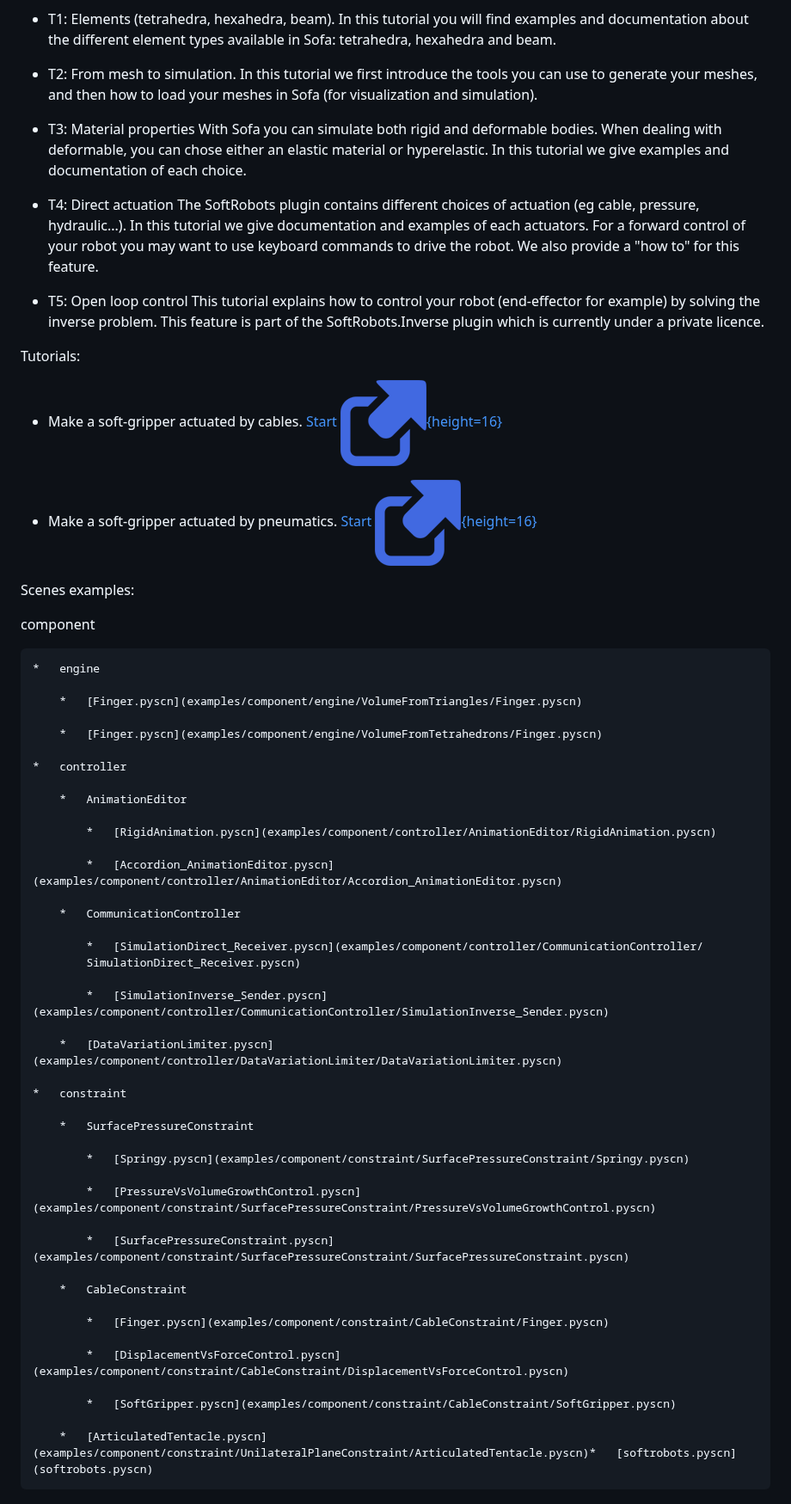
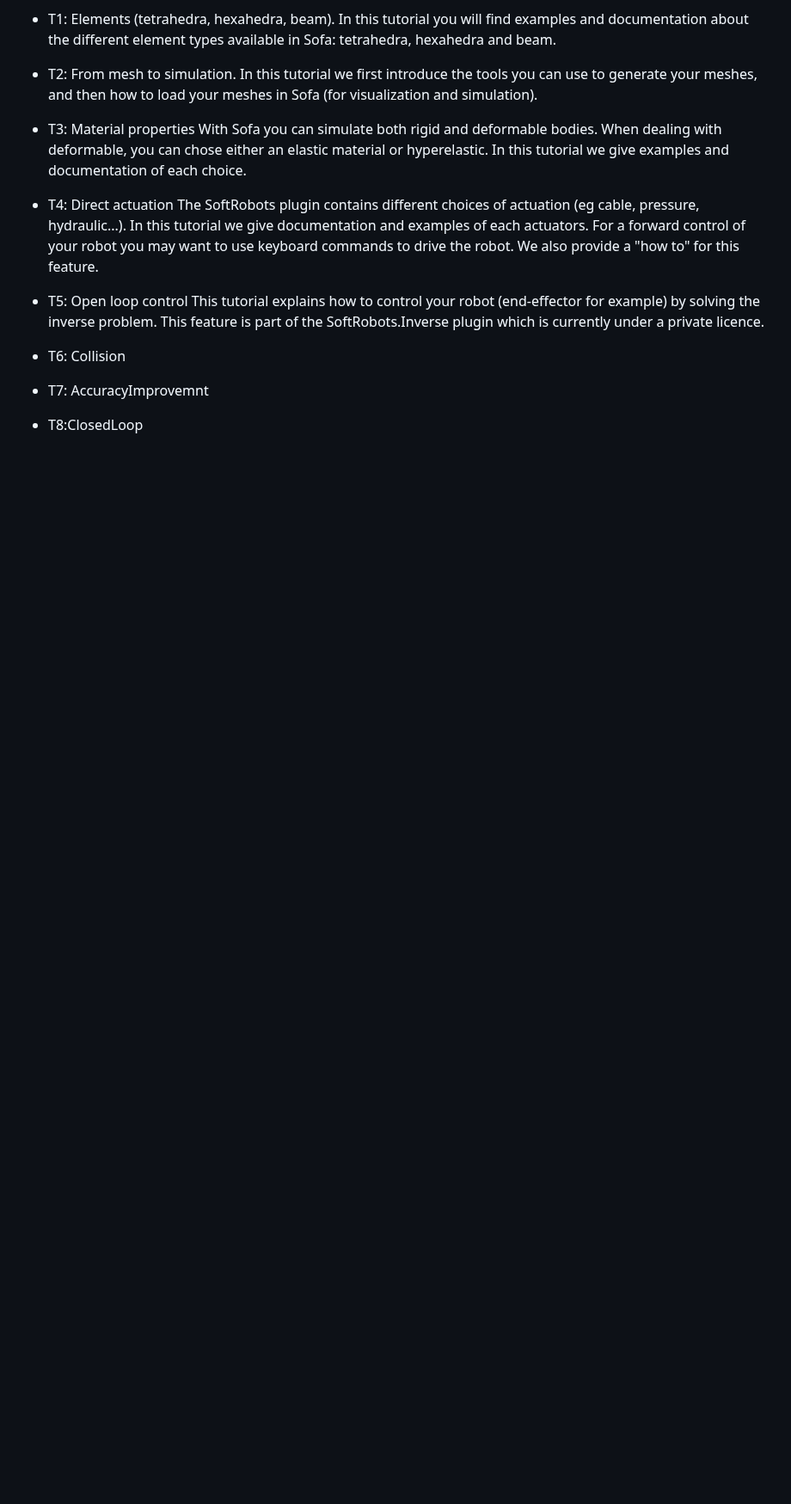
Before and after one commit to SofaDefrost/SoftRobots, a Markdown page: softrobots.md, the part around one of its changes. Shown at 86% size. GitHub-like rendering; blank space fills up the shorter version.

Commit message:
[SoftRobots] Change softrobots.md  & add front image.

```diff
--- a/softrobots.md
+++ b/softrobots.md
@@ -24,58 +33,8 @@ For a forward control of your robot you may want to use keyboard commands to dri
 * T5: Open loop control
 This tutorial explains how to control your robot (end-effector for example) by solving the inverse problem. This feature is part of the SoftRobots.Inverse plugin which is currently under a private licence.
 
+* T6: Collision
 
+* T7: AccuracyImprovemnt
 
-Tutorials:
-
-* Make a soft-gripper actuated by cables. [Start ![](docs/images/outicon.png){height=16}](docs/tutorials/CableGripper-Tutorial/cablegripper.pyscn)
-
-* Make a soft-gripper actuated by pneumatics. [Start ![](docs/images/outicon.png){height=16}](docs/tutorials/PneunetGripper-Tutorial/pneunetgripper.pyscn)
-
-
-Scenes examples:
-
-   component
-
-    *   engine
-
-        *   [Finger.pyscn](examples/component/engine/VolumeFromTriangles/Finger.pyscn)
-
-        *   [Finger.pyscn](examples/component/engine/VolumeFromTetrahedrons/Finger.pyscn)
-
-    *   controller
-
-        *   AnimationEditor
-
-            *   [RigidAnimation.pyscn](examples/component/controller/AnimationEditor/RigidAnimation.pyscn)
-
-            *   [Accordion_AnimationEditor.pyscn](examples/component/controller/AnimationEditor/Accordion_AnimationEditor.pyscn)
-
-        *   CommunicationController
-
-            *   [SimulationDirect_Receiver.pyscn](examples/component/controller/CommunicationController/
-            SimulationDirect_Receiver.pyscn)
-
-            *   [SimulationInverse_Sender.pyscn](examples/component/controller/CommunicationController/SimulationInverse_Sender.pyscn)
-
-        *   [DataVariationLimiter.pyscn](examples/component/controller/DataVariationLimiter/DataVariationLimiter.pyscn)
-
-    *   constraint
-
-        *   SurfacePressureConstraint
-
-            *   [Springy.pyscn](examples/component/constraint/SurfacePressureConstraint/Springy.pyscn)
-
-            *   [PressureVsVolumeGrowthControl.pyscn](examples/component/constraint/SurfacePressureConstraint/PressureVsVolumeGrowthControl.pyscn)
-
-            *   [SurfacePressureConstraint.pyscn](examples/component/constraint/SurfacePressureConstraint/SurfacePressureConstraint.pyscn)
-
-        *   CableConstraint
-
-            *   [Finger.pyscn](examples/component/constraint/CableConstraint/Finger.pyscn)
-
-            *   [DisplacementVsForceControl.pyscn](examples/component/constraint/CableConstraint/DisplacementVsForceControl.pyscn)
-
-            *   [SoftGripper.pyscn](examples/component/constraint/CableConstraint/SoftGripper.pyscn)
-
-        *   [ArticulatedTentacle.pyscn](examples/component/constraint/UnilateralPlaneConstraint/ArticulatedTentacle.pyscn)*   [softrobots.pyscn](softrobots.pyscn)
+* T8:ClosedLoop
```
Also changed, not shown: other parts of softrobots.md (+12 -3 lines), docs/images/pluginimage.png (added).
